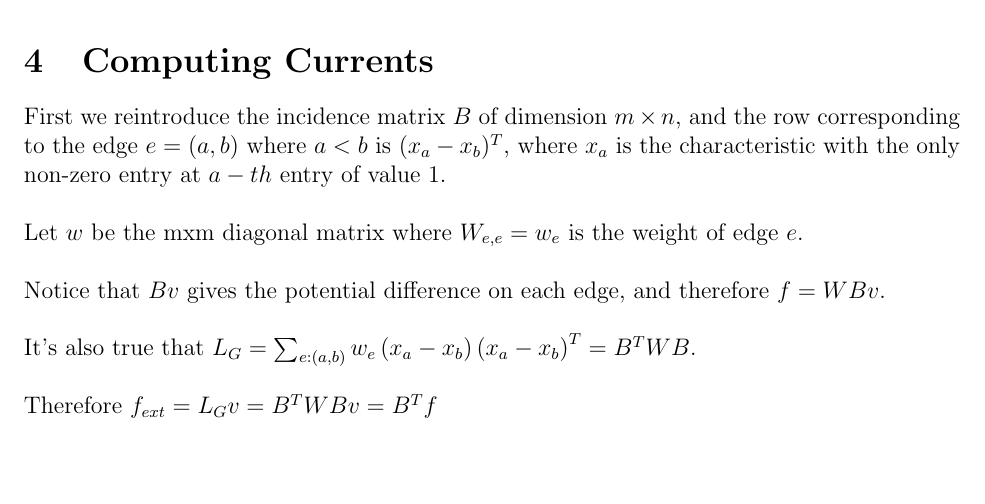
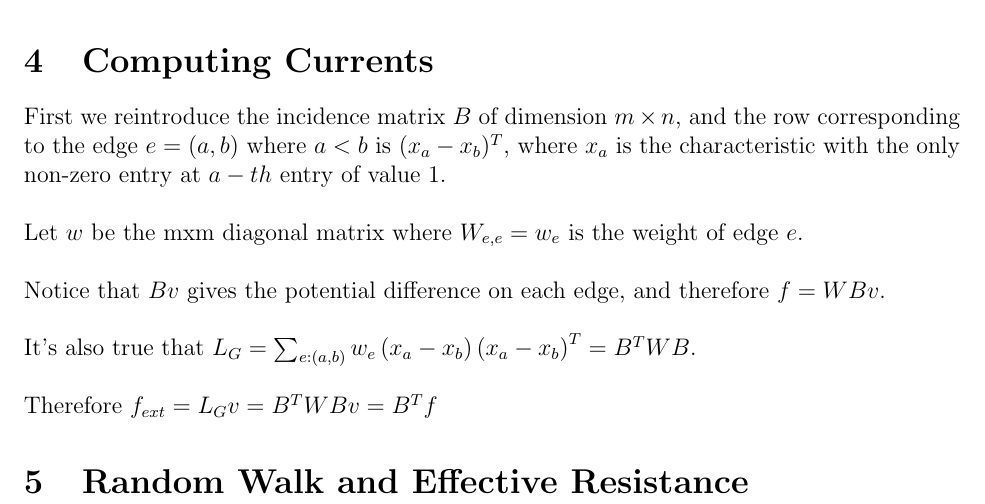
Before and after one commit to Zhiwei-Z/Theoretical-CS-Notes, a LaTeX document (Spectral Graph Theory 1/SGT2 Electric Flow.tex): part of page 3 of 3, cut so that both start at the same text. Compiled offline with pdfLaTeX.

Commit message:
adding random walk intro

```diff
--- a/Spectral Graph Theory 1/SGT2 Electric Flow.tex
+++ b/Spectral Graph Theory 1/SGT2 Electric Flow.tex
@@ -119,4 +119,6 @@ Notice that $Bv$ gives the potential difference on each edge, and therefore $f =
 It's also true that $L _ { G } = \sum _ { e : ( a , b ) } w _ { e } \left( x _ { a } - x _ { b } \right) \left( x _ { a } - x _ { b } \right) ^ { T } = B ^ { T } W B$. \\
 \newline Therefore $f _ { e x t } = L _ { G } v = B ^ { T } W B v = B ^ { T } f$
 
+
+\section{Random Walk and Effective Resistance}
 \end{document}
```
Also changed, not shown: Spectral Graph Theory 1/SGT2 Electric Flow.pdf.
